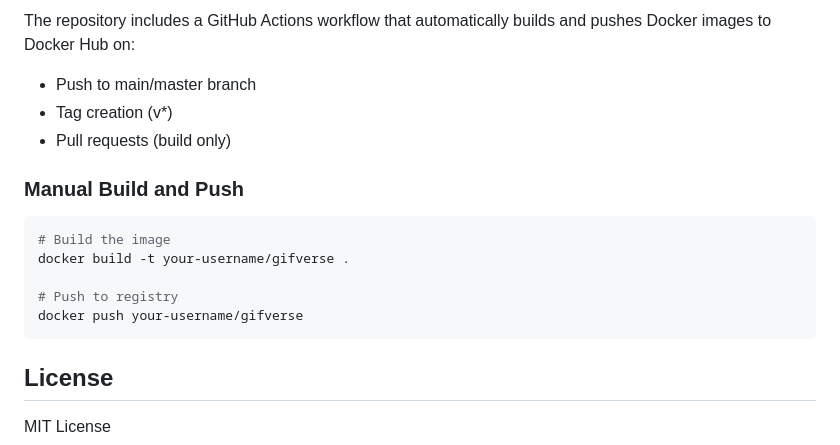
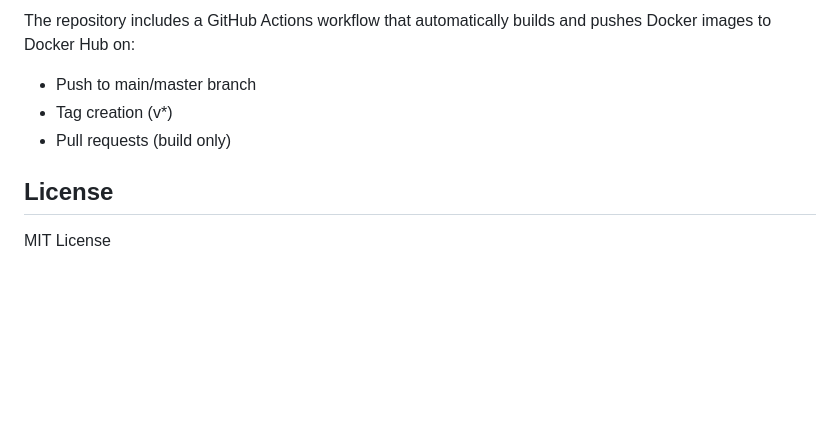
Before and after one commit to wsams/gifverse, a Markdown page: README.md, the part around the change. Rendered like a GitHub page; blank space fills up the shorter version.

Commit message:
Remove unneeded section on image building manually.

````diff
--- a/README.md
+++ b/README.md
@@ -328,16 +328,6 @@ The repository includes a GitHub Actions workflow that automatically builds and
 - Tag creation (v*)
 - Pull requests (build only)
 
-### Manual Build and Push
-
-```bash
-# Build the image
-docker build -t your-username/gifverse .
-
-# Push to registry
-docker push your-username/gifverse
-```
-
 ## License
 
 MIT License
````
